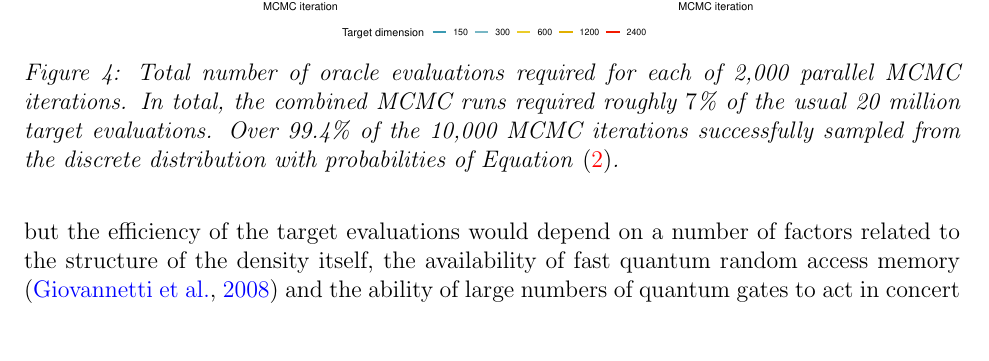
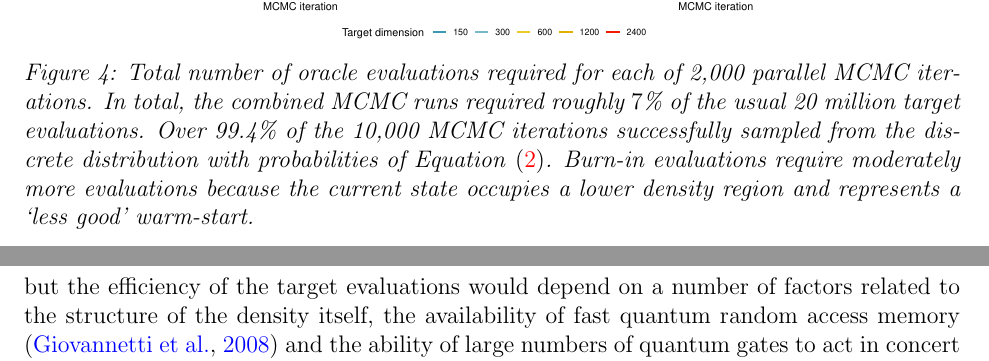
Before and after one commit to andrewjholbrook/qpMCMC, a LaTeX paper (main.tex): part of page 15 of 20 before the commit and two parts of pages 15 and 17 of 20 after it, the two joined at a grey line, cut so that both start at the same text. Compiled offline with pdfLaTeX.

Commit message:
updated figure warm start mcmc

```diff
--- a/main.tex
+++ b/main.tex
@@ -36,7 +36,7 @@ textfont=it]{caption}
 \usepackage{authblk}
 \usepackage{mathbbol}
 \usepackage{braket}
-\usepackage{minted}
+\usepackage[cache=false]{minted}
 
 
 
@@ -603,7 +603,7 @@ where the final equality follows easily from a change of variables.  QPMCMC comb
  	\vspace{3em}
 	\centering
 	\includegraphics[width=0.9\linewidth]{mcmcIterations.pdf}
-	\caption{Total number of oracle evaluations required for each of 2,000 parallel MCMC iterations. In total, the combined MCMC runs required roughly $7$\% of the usual 20 million target evaluations. Over  99.4\% of the 10,000 MCMC iterations successfully sampled from the discrete distribution with probabilities of Equation \eqref{eq:probs}.}\label{fig:mcmcIterations}
+	\caption{Total number of oracle evaluations required for each of 2,000 parallel MCMC iterations. In total, the combined MCMC runs required roughly $7$\% of the usual 20 million target evaluations. Over  99.4\% of the 10,000 MCMC iterations successfully sampled from the discrete distribution with probabilities of Equation \eqref{eq:probs}. Burn-in evaluations require moderately more evaluations because the current state occupies a lower density region and represents a `less good' warm-start.}\label{fig:mcmcIterations}
 \end{figure}
 
 
```
